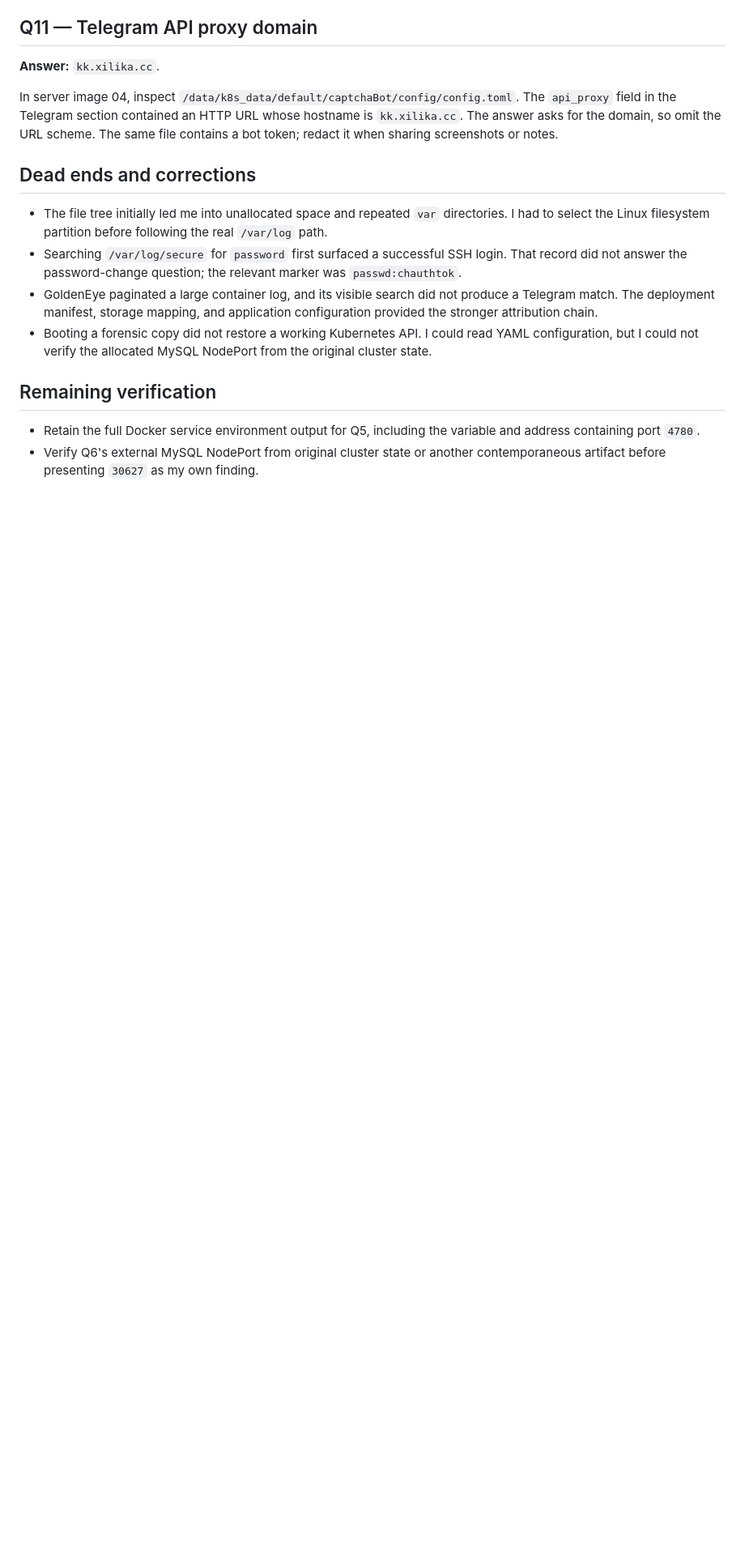
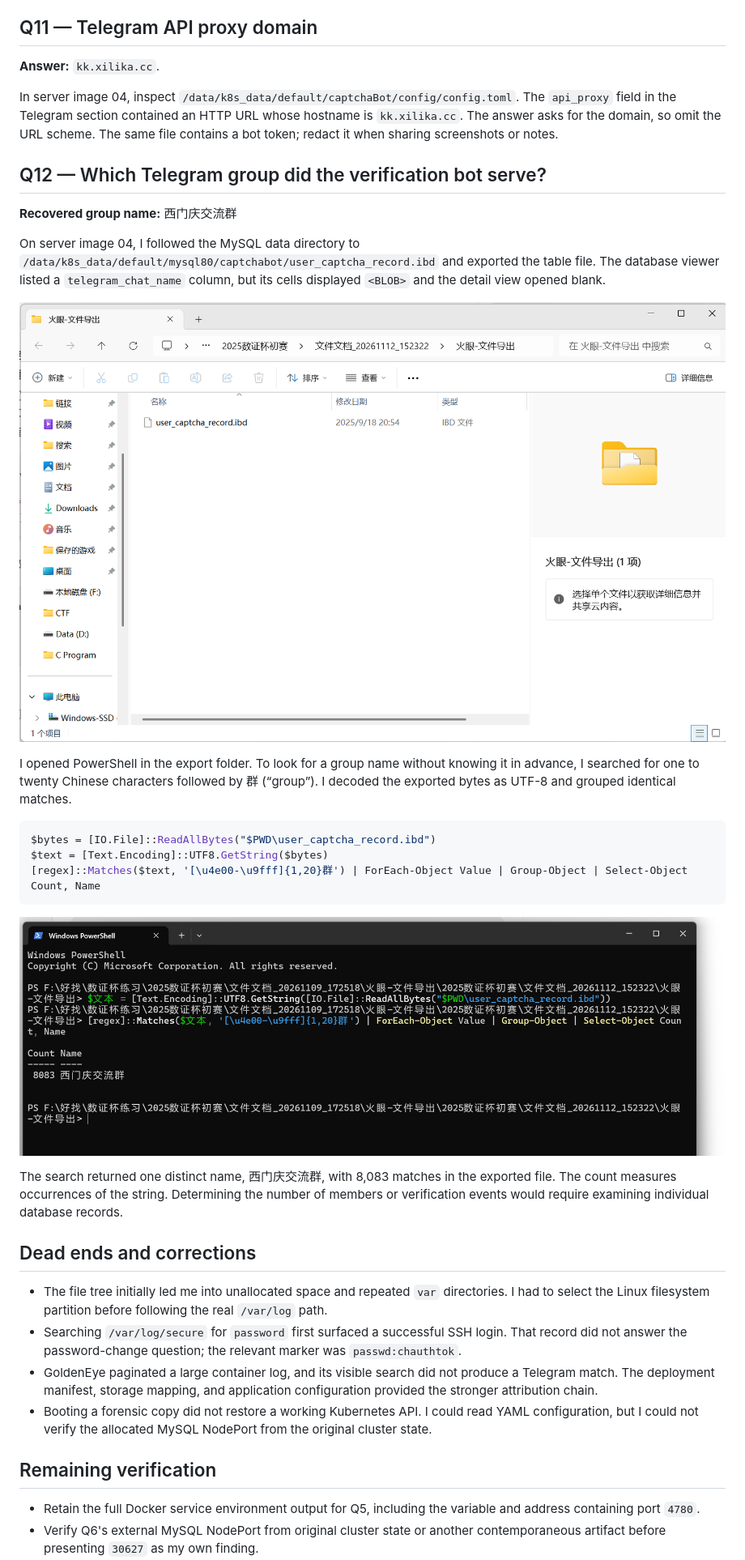
Before and after one commit to Mik2133/digital-forensics-case-studies, a Markdown page: shuzheng-cup-2025/server-forensics.md, the part around one of its changes. Shown at 81% size. GitHub-like rendering; pictures changed too: shuzheng-cup-2025/images/q12-export.png (added), shuzheng-cup-2025/images/q12-powershell.png (added); blank space fills up the shorter version.

````diff
--- a/shuzheng-cup-2025/server-forensics.md
+++ b/shuzheng-cup-2025/server-forensics.md
@@ -121,6 +121,26 @@ The container log under `/var/log/containers` was a symbolic link to a pod log.
 
 In server image 04, inspect `/data/k8s_data/default/captchaBot/config/config.toml`. The `api_proxy` field in the Telegram section contained an HTTP URL whose hostname is `kk.xilika.cc`. The answer asks for the domain, so omit the URL scheme. The same file contains a bot token; redact it when sharing screenshots or notes.
 
+## Q12 — Which Telegram group did the verification bot serve?
+
+**Recovered group name:** 西门庆交流群
+
+On server image 04, I followed the MySQL data directory to `/data/k8s_data/default/mysql80/captchabot/user_captcha_record.ibd` and exported the table file. The database viewer listed a `telegram_chat_name` column, but its cells displayed `<BLOB>` and the detail view opened blank.
+
+![Exported MySQL table file in File Explorer](images/q12-export.png)
+
+I opened PowerShell in the export folder. To look for a group name without knowing it in advance, I searched for one to twenty Chinese characters followed by 群 (“group”). I decoded the exported bytes as UTF-8 and grouped identical matches.
+
+```powershell
+$bytes = [IO.File]::ReadAllBytes("$PWD\user_captcha_record.ibd")
+$text = [Text.Encoding]::UTF8.GetString($bytes)
+[regex]::Matches($text, '[\u4e00-\u9fff]{1,20}群') | ForEach-Object Value | Group-Object | Select-Object Count, Name
+```
+
+![PowerShell reports 8,083 matches for 西门庆交流群](images/q12-powershell.png)
+
+The search returned one distinct name, 西门庆交流群, with 8,083 matches in the exported file. The count measures occurrences of the string. Determining the number of members or verification events would require examining individual database records.
+
 ## Dead ends and corrections
 
 - The file tree initially led me into unallocated space and repeated `var` directories. I had to select the Linux filesystem partition before following the real `/var/log` path.
````
Also changed, not shown: other parts of shuzheng-cup-2025/server-forensics.md (+2 -2 lines), README.md (+1 -1 lines), shuzheng-cup-2025/README.md (+1 -1 lines).
